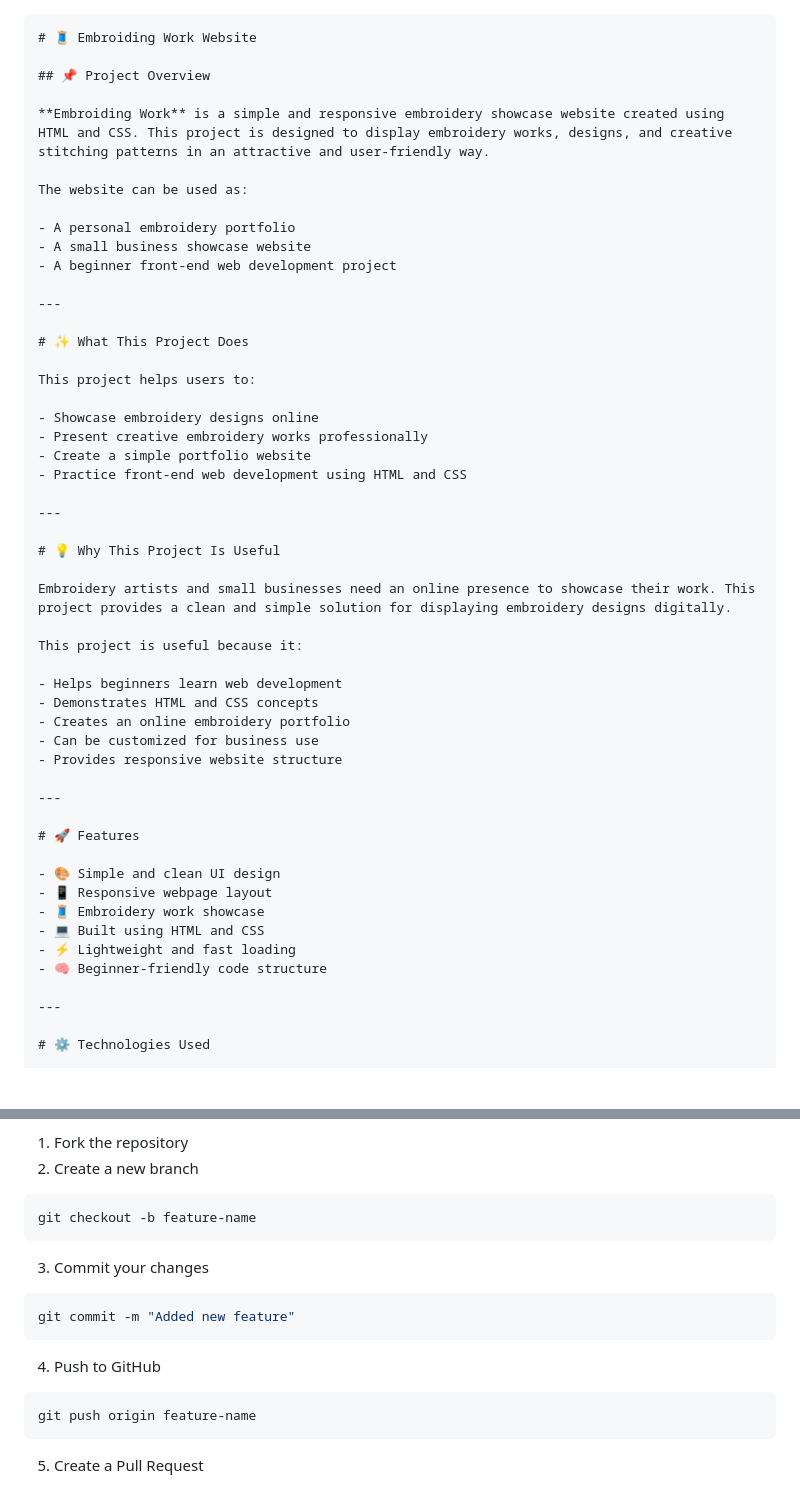
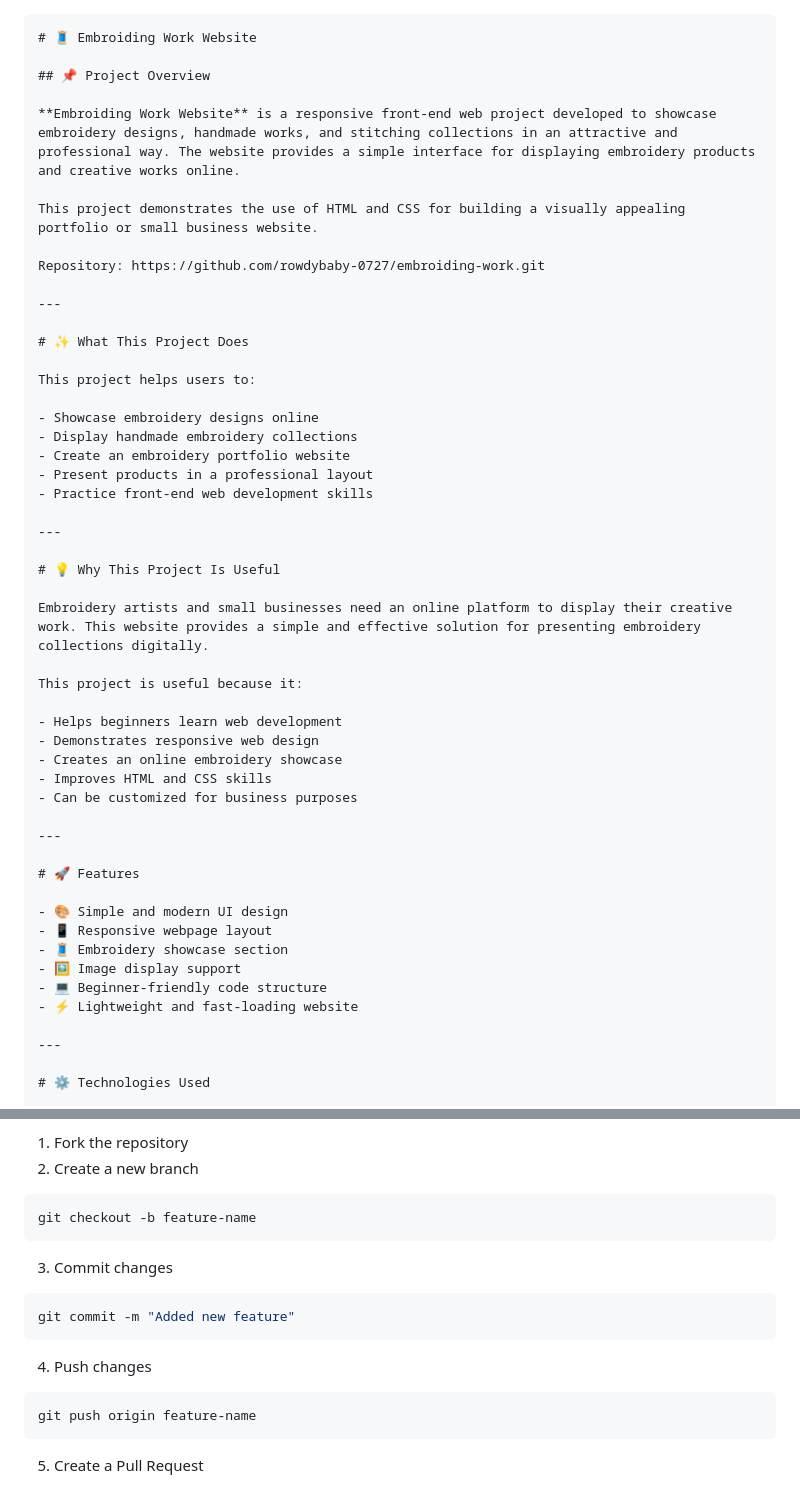
Before and after one commit to rowdybaby-0727/embroiding-work, a Markdown page: README.md, 2 parts joined by grey strips. Drawn GitHub-style; blank space fills up the shorter version.

`````diff
--- a/README.md
+++ b/README.md
@@ -1,15 +1,13 @@
-````markdown
+````markdown id="esx4rp"
 # 🧵 Embroiding Work Website
 
 ## 📌 Project Overview
 
-**Embroiding Work** is a simple and responsive embroidery showcase website created using HTML and CSS. This project is designed to display embroidery works, designs, and creative stitching patterns in an attractive and user-friendly way.
+**Embroiding Work Website** is a responsive front-end web project developed to showcase embroidery designs, handmade works, and stitching collections in an attractive and professional way. The website provides a simple interface for displaying embroidery products and creative works online.
 
-The website can be used as:
+This project demonstrates the use of HTML and CSS for building a visually appealing portfolio or small business website.
 
-- A personal embroidery portfolio
-- A small business showcase website
-- A beginner front-end web development project
+Repository: https://github.com/rowdybaby-0727/embroiding-work.git
 
 ---
 
@@ -18,34 +16,35 @@ The website can be used as:
 This project helps users to:
 
 - Showcase embroidery designs online
-- Present creative embroidery works professionally
-- Create a simple portfolio website
-- Practice front-end web development using HTML and CSS
+- Display handmade embroidery collections
+- Create an embroidery portfolio website
+- Present products in a professional layout
+- Practice front-end web development skills
 
 ---
 
 # 💡 Why This Project Is Useful
 
-Embroidery artists and small businesses need an online presence to showcase their work. This project provides a clean and simple solution for displaying embroidery designs digitally.
+Embroidery artists and small businesses need an online platform to display their creative work. This website provides a simple and effective solution for presenting embroidery collections digitally.
 
 This project is useful because it:
 
 - Helps beginners learn web development
-- Demonstrates HTML and CSS concepts
-- Creates an online embroidery portfolio
-- Can be customized for business use
-- Provides responsive website structure
+- Demonstrates responsive web design
+- Creates an online embroidery showcase
+- Improves HTML and CSS skills
+- Can be customized for business purposes
 
 ---
 
 # 🚀 Features
 
-- 🎨 Simple and clean UI design
+- 🎨 Simple and modern UI design
 - 📱 Responsive webpage layout
-- 🧵 Embroidery work showcase
-- 💻 Built using HTML and CSS
-- ⚡ Lightweight and fast loading
-- 🧠 Beginner-friendly code structure
+- 🧵 Embroidery showcase section
+- 🖼️ Image display support
+- 💻 Beginner-friendly code structure
+- ⚡ Lightweight and fast-loading website
 
 ---
 
@@ -153,15 +151,15 @@ To contribute:
 git checkout -b feature-name
 ```
 
-3. Commit your changes
+3. Commit changes
 
-```bash
+```bash id="aw1wmd"
 git commit -m "Added new feature"
 ```
 
-4. Push to GitHub
+4. Push changes
 
-```bash
+```bash id="rk96xq"
 git push origin feature-name
 ```
 
`````
Also changed, not shown: other parts of README.md (+21 -22 lines).
